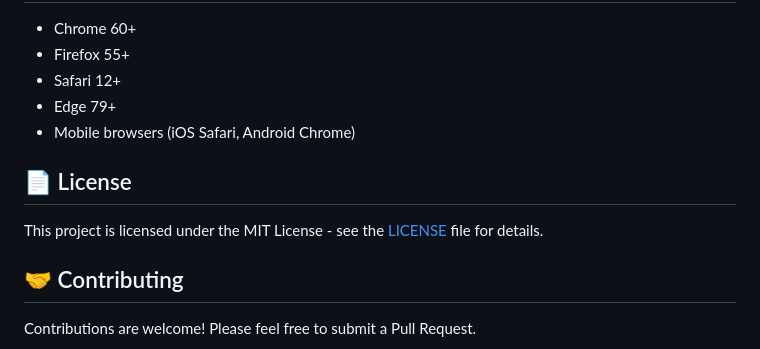
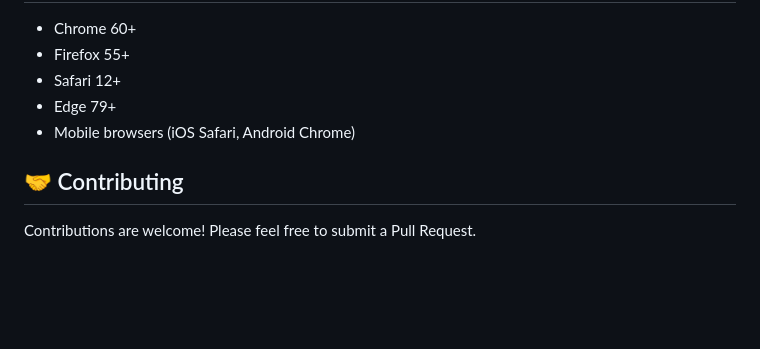
Before and after one commit to samar3322/skill-gap-visualizer, a Markdown page: README.md, the part around the change. Drawn GitHub-style; blank space fills up the shorter version.

```diff
--- a/README.md
+++ b/README.md
@@ -109,10 +109,6 @@ To add new roles or domains:
 - Edge 79+
 - Mobile browsers (iOS Safari, Android Chrome)
 
-## 📄 License
-
-This project is licensed under the MIT License - see the [LICENSE](LICENSE) file for details.
-
 ## 🤝 Contributing
 
 Contributions are welcome! Please feel free to submit a Pull Request.
```
